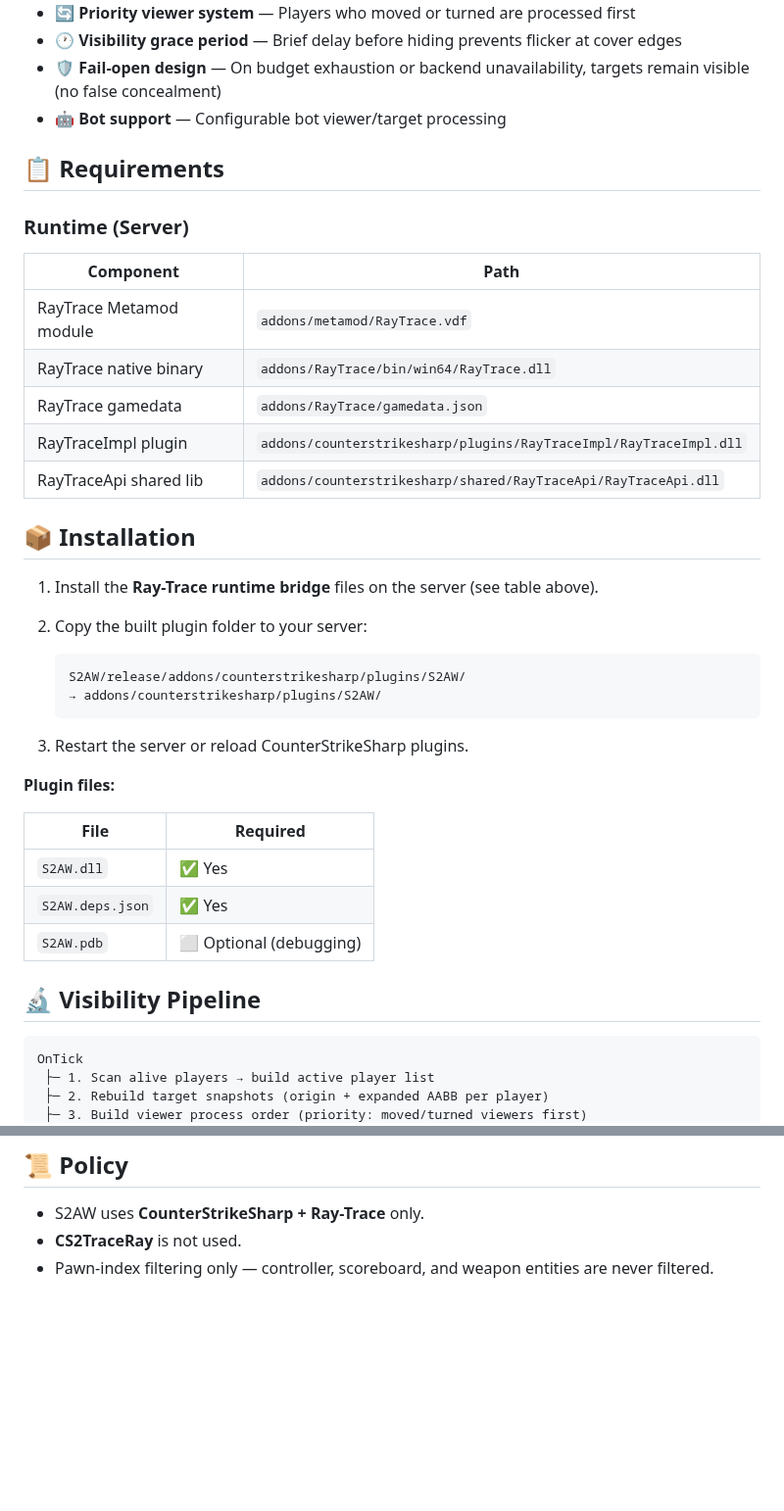
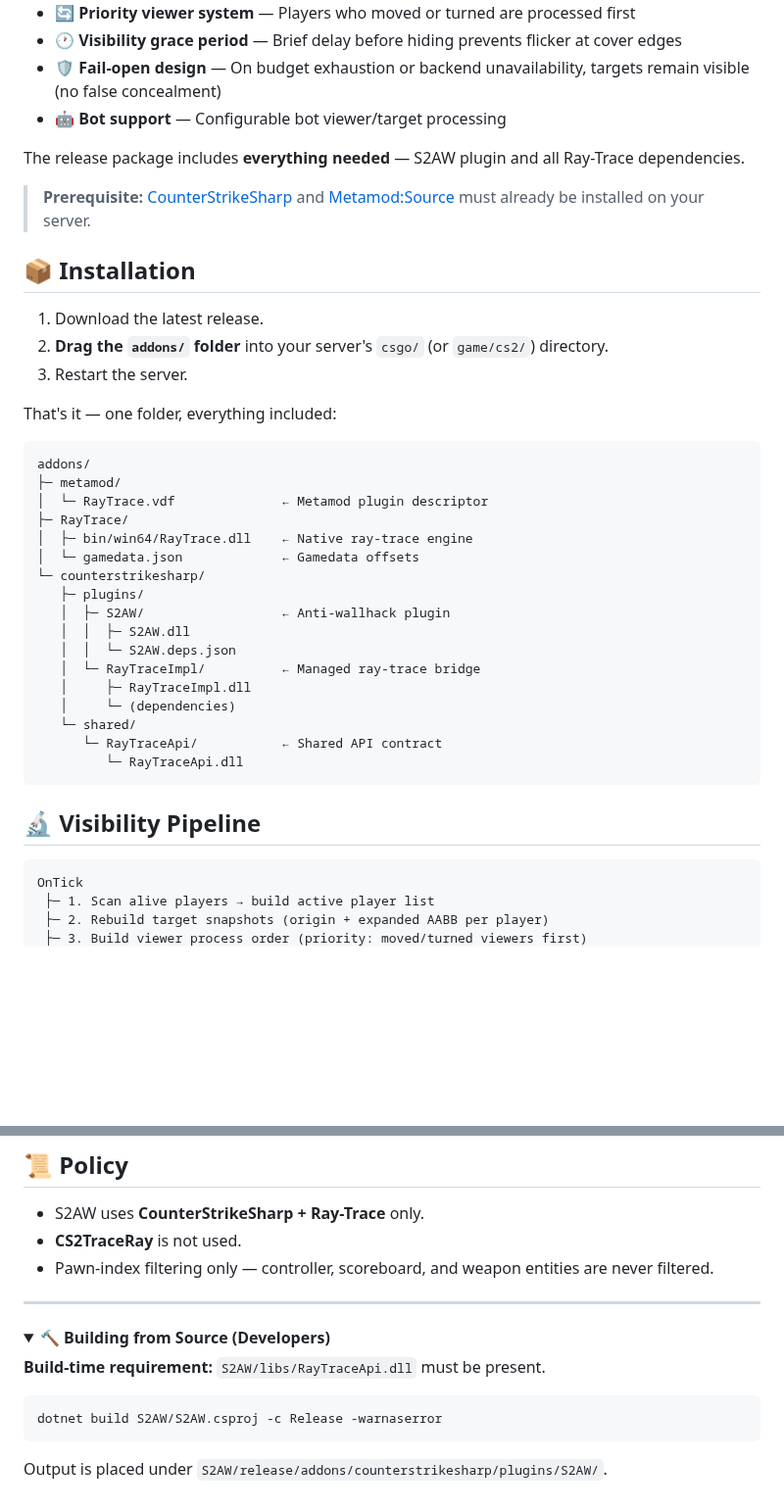
Before and after one commit to karola3vax/Source2-AntiWallHack, a Markdown page: README.md, 2 parts joined by grey strips. Shown at 98% size. GitHub-like rendering; folded sections open; blank space fills up the shorter version.

Commit message:
Revise README for improved documentation
Updated README.md to enhance clarity and structure.

````diff
--- a/README.md
+++ b/README.md
@@ -18,41 +17,41 @@ S2AW prevents wallhack cheats by **controlling which player entities are transmi
 - 🛡️ **Fail-open design** — On budget exhaustion or backend unavailability, targets remain visible (no false concealment)
 - 🤖 **Bot support** — Configurable bot viewer/target processing
 
-## 📋 Requirements
+The release package includes **everything needed** — S2AW plugin and all Ray-Trace dependencies.
 
-### Runtime (Server)
-
-| Component | Path |
-|-----------|------|
-| RayTrace Metamod module | `addons/metamod/RayTrace.vdf` |
-| RayTrace native binary | `addons/RayTrace/bin/win64/RayTrace.dll` |
-| RayTrace gamedata | `addons/RayTrace/gamedata.json` |
-| RayTraceImpl plugin | `addons/counterstrikesharp/plugins/RayTraceImpl/RayTraceImpl.dll` |
-| RayTraceApi shared lib | `addons/counterstrikesharp/shared/RayTraceApi/RayTraceApi.dll` |
+> **Prerequisite:** [CounterStrikeSharp](https://docs.cssharp.dev/) and [Metamod:Source](https://www.metamodsource.net/) must already be installed on your server.
 
 ## 📦 Installation
 
-1. Install the **Ray-Trace runtime bridge** files on the server (see table above).
-2. Copy the built plugin folder to your server:
+1. Download the latest release.
+2. **Drag the `addons/` folder** into your server's `csgo/` (or `game/cs2/`) directory.
+3. Restart the server.
 
-   ```
-   S2AW/release/addons/counterstrikesharp/plugins/S2AW/
-   → addons/counterstrikesharp/plugins/S2AW/
-   ```
+That's it — one folder, everything included:
 
-3. Restart the server or reload CounterStrikeSharp plugins.
-
-**Plugin files:**
-
-| File | Required |
-|------|----------|
-| `S2AW.dll` | ✅ Yes |
-| `S2AW.deps.json` | ✅ Yes |
-| `S2AW.pdb` | ⬜ Optional (debugging) |
+```text
+addons/
+├─ metamod/
+│  └─ RayTrace.vdf              ← Metamod plugin descriptor
+├─ RayTrace/
+│  ├─ bin/win64/RayTrace.dll    ← Native ray-trace engine
+│  └─ gamedata.json             ← Gamedata offsets
+└─ counterstrikesharp/
+   ├─ plugins/
+   │  ├─ S2AW/                  ← Anti-wallhack plugin
+   │  │  ├─ S2AW.dll
+   │  │  └─ S2AW.deps.json
+   │  └─ RayTraceImpl/          ← Managed ray-trace bridge
+   │     ├─ RayTraceImpl.dll
+   │     └─ (dependencies)
+   └─ shared/
+      └─ RayTraceApi/           ← Shared API contract
+         └─ RayTraceApi.dll
+```
 
 ## 🔬 Visibility Pipeline
 
-```
+```text
 OnTick
  ├─ 1. Scan alive players → build active player list
  ├─ 2. Rebuild target snapshots (origin + expanded AABB per player)
@@ -108,3 +107,17 @@ S2AW auto-generates a JSON config file on first load. Key settings:
 - S2AW uses **CounterStrikeSharp + Ray-Trace** only.
 - **CS2TraceRay** is not used.
 - Pawn-index filtering only — controller, scoreboard, and weapon entities are never filtered.
+
+---
+
+<details>
+<summary><b>🔨 Building from Source (Developers)</b></summary>
+
+**Build-time requirement:** `S2AW/libs/RayTraceApi.dll` must be present.
+
+```powershell
+dotnet build S2AW/S2AW.csproj -c Release -warnaserror
+```
+
+Output is placed under `S2AW/release/addons/counterstrikesharp/plugins/S2AW/`.
+
````
Also changed, not shown: other parts of README.md (+7 -7 lines).
